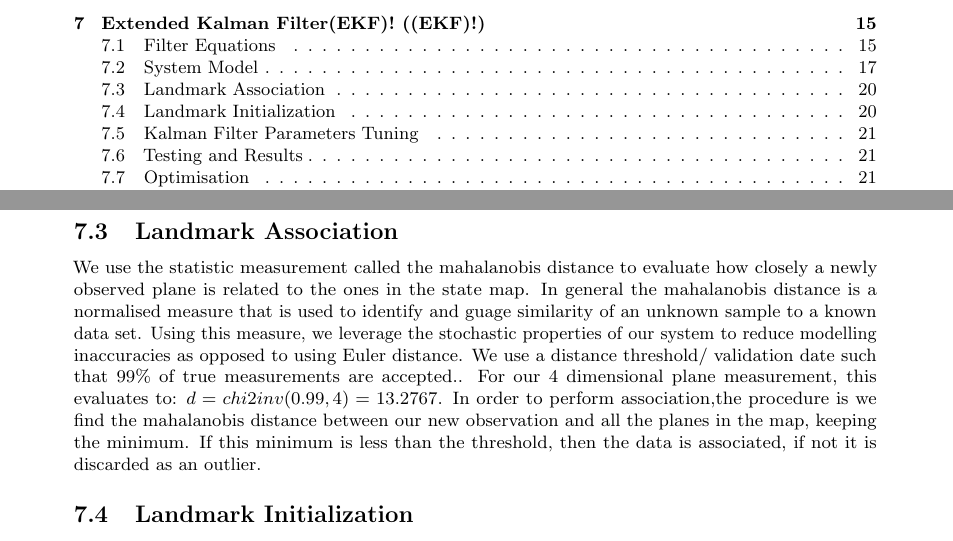
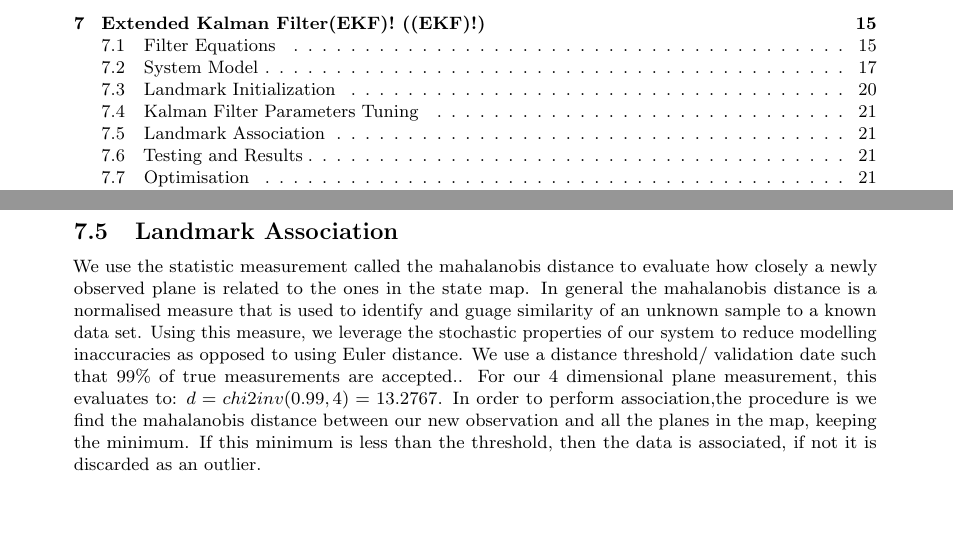
Before and after one commit to proftom/QuadCopter, a LaTeX document (report/Report.tex): two parts of pages 1 and 20 of 23 before the commit and two parts of pages 1 and 21 of 23 after it, joined at a grey line, cut so that both start at the same text, the shorter picture padded with empty space. Compiled offline with pdfLaTeX.

Commit message:
Report Writing

```diff
--- a/report/Report.tex
+++ b/report/Report.tex
@@ -1078,10 +1078,6 @@ In the implementation, we take advantage of this sparsity and compute matrix mul
 
 % subsection system_model (end)
 
-\subsection{Landmark Association} % (fold)
-\label{sub:landmark_association}
-We use the statistic measurement called the mahalanobis distance to evaluate how closely a newly observed plane is related to the ones in the state map. In general the mahalanobis distance is a normalised measure that is used to identify and guage similarity of an unknown sample to a known data set. Using this measure, we leverage the stochastic properties of our system to reduce modelling inaccuracies as opposed to using Euler distance. We use a distance threshold/ validation date such that 99\% of true measurements are accepted.. For our 4 dimensional plane measurement, this evaluates to:
-$ d = chi2inv(0.99,4) = 13.2767$. In order to perform association,the procedure is we find the mahalanobis distance between our new observation and all the planes in the map, keeping the minimum. If this minimum is less than the threshold, then the data is associated, if not it is discarded as an outlier.
 
 \begin{figure}[tb]
 	\begin{center}
@@ -1190,6 +1186,12 @@ where
 \subsection{Kalman Filter Parameters Tuning} % (fold)
 \label{sub:tuning_kalman}
  The filter behaviour can be changed by altering the process and measurement noise. In order to
+
+\subsection{Landmark Association} % (fold)
+\label{sub:landmark_association}
+We use the statistic measurement called the mahalanobis distance to evaluate how closely a newly observed plane is related to the ones in the state map. In general the mahalanobis distance is a normalised measure that is used to identify and guage similarity of an unknown sample to a known data set. Using this measure, we leverage the stochastic properties of our system to reduce modelling inaccuracies as opposed to using Euler distance. We use a distance threshold/ validation date such that 99\% of true measurements are accepted.. For our 4 dimensional plane measurement, this evaluates to:
+$ d = chi2inv(0.99,4) = 13.2767$. In order to perform association,the procedure is we find the mahalanobis distance between our new observation and all the planes in the map, keeping the minimum. If this minimum is less than the threshold, then the data is associated, if not it is discarded as an outlier.
+
 \subsection{Testing and Results} % (fold)
 \label{sub:testing_kalman}
 In order to verify that our system works, we ran our system consisting of the Thalamus chip containing the inertial sensors and Xtion Pro taped together from our default initial position leaving it stationary. Below is the trajectory results. It shows that our kalman filter does indeed converge to a good estimate of our real position. [insert graphs].
```
